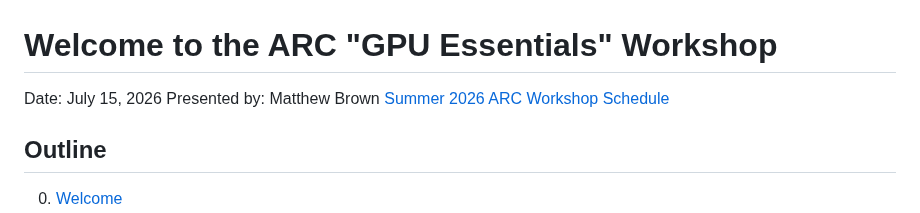
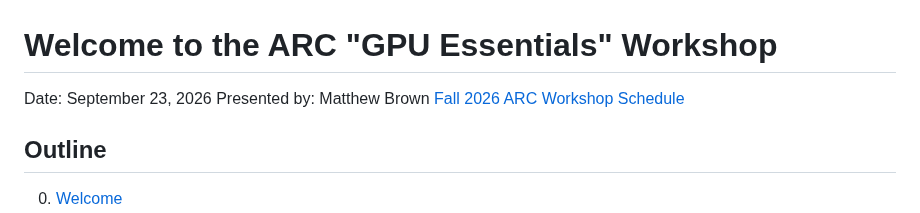
Before and after one commit to AdvancedResearchComputing/Workshops, a Markdown page: GPU_Essentials/0-intro.md, the part around the change. Drawn GitHub-style.

```diff
--- a/GPU_Essentials/0-intro.md
+++ b/GPU_Essentials/0-intro.md
@@ -1,8 +1,8 @@
 # Welcome to the ARC "GPU Essentials" Workshop
 
-Date: July 15, 2026
+Date: September 23, 2026
 Presented by: Matthew Brown
-[Summer 2026 ARC Workshop Schedule](https://docs.arc.vt.edu/usage/workshops.html#summer-2026)
+[Fall 2026 ARC Workshop Schedule](https://docs.arc.vt.edu/usage/workshops.html#fall-2026)
 
 ## Outline
 0. [Welcome](./0-intro.md)
```
Also changed, not shown: GPU_Essentials/2-Interactions.md (+5 -5 lines), GPU_Essentials/3-Programming.md (+17 -1 lines).
